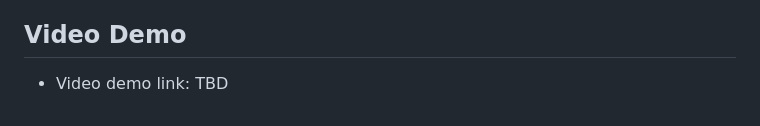
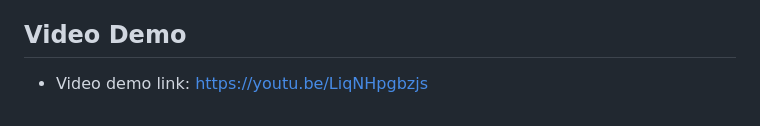
Before and after one commit to NR216/Cloud-Native-Forum-, a Markdown page: README.md, the part around the change. Rendered like a GitHub page.

Commit message:
Update video demo link in README

```diff
--- a/README.md
+++ b/README.md
@@ -358,4 +358,4 @@ The project was completed collaboratively by all four team members. The list bel
 
 ## Video Demo
 
-- Video demo link: TBD
+- Video demo link: https://youtu.be/LiqNHpgbzjs
```
